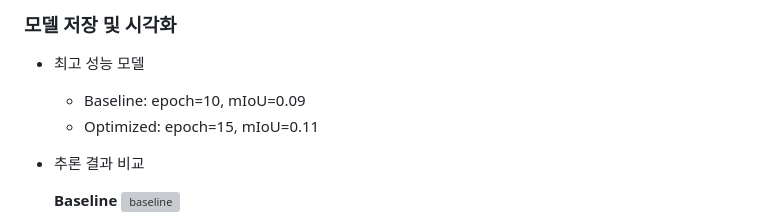
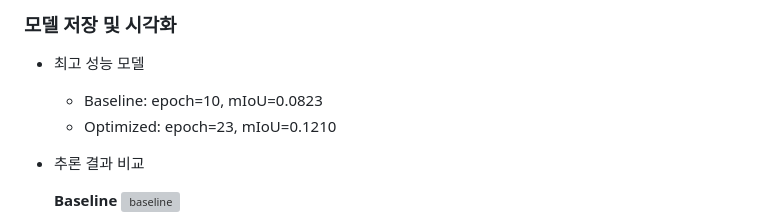
Before and after one commit to hjey/AgriSight, a Markdown page: README.md, the part around the change. GitHub-like rendering; grey boxes are pictures that could not be loaded.

```diff
--- a/README.md
+++ b/README.md
@@ -215,8 +215,8 @@ def get_train_transforms(image_size=(256, 256)):
 ### 모델 저장 및 시각화
 
 - 최고 성능 모델
-  - Baseline: epoch=10, mIoU=0.09
-  - Optimized: epoch=15, mIoU=0.11
+  - Baseline: epoch=10, mIoU=0.0823
+  - Optimized: epoch=23, mIoU=0.1210
 
 - 추론 결과 비교
 
```
